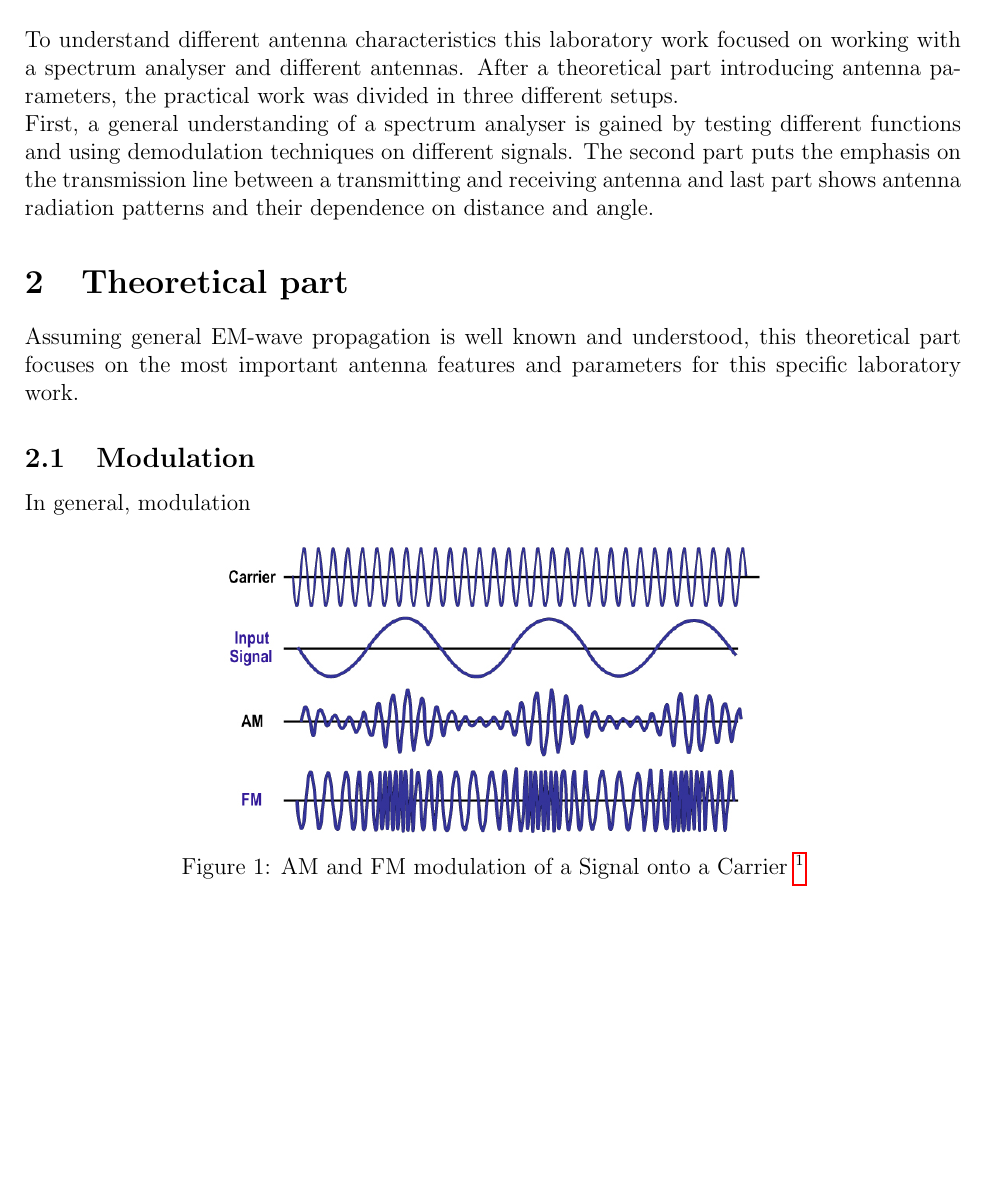
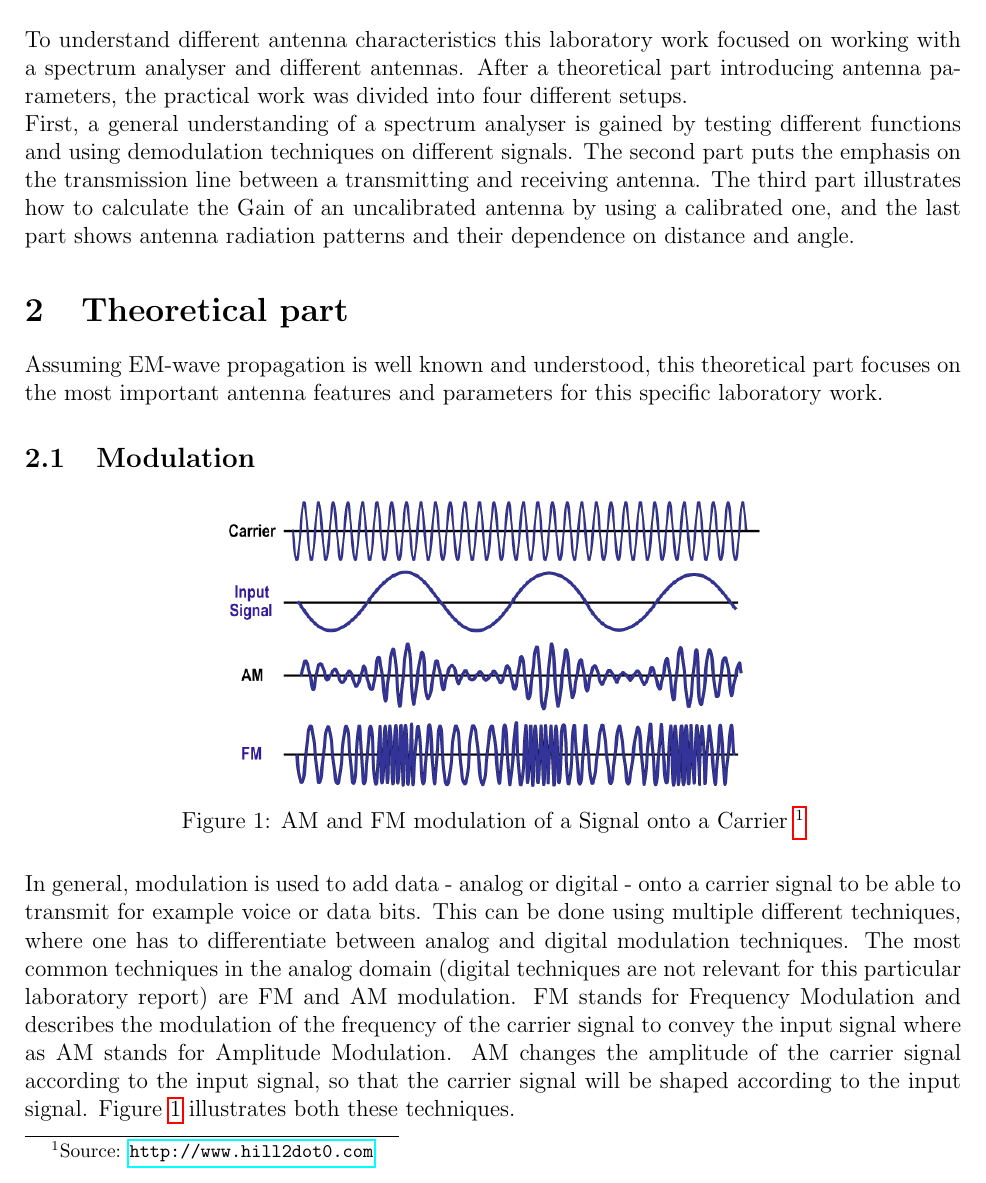
Before and after one commit to art1/UE21-Antenna-EMC-Report, a LaTeX document (report.tex, which reads content.tex): part of page 2 of 10, cut so that both start at the same text, the shorter picture padded with empty space. Compiled offline with pdfLaTeX.

Commit message:
intro and modulation part done

```diff
--- a/content.tex
+++ b/content.tex
@@ -1,16 +1,15 @@
 %%%%%%%%%%%%%%%%% Introduction to the Assignment %%%
 \section{Introduction}
-To understand different antenna characteristics this laboratory work focused on working with a spectrum analyser and different antennas. After a theoretical part introducing antenna parameters, the practical work was divided in three different setups.\\
-First, a general understanding of a spectrum analyser is gained by testing different functions and using demodulation techniques on different signals. The second part puts the emphasis on the transmission line between a transmitting and receiving antenna and last part shows antenna radiation patterns and their dependence on distance and angle.
+To understand different antenna characteristics this laboratory work focused on working with a spectrum analyser and different antennas. After a theoretical part introducing antenna parameters, the practical work was divided into four different setups.\\
+First, a general understanding of a spectrum analyser is gained by testing different functions and using demodulation techniques on different signals. The second part puts the emphasis on the transmission line between a transmitting and receiving antenna. The third part illustrates how to calculate the Gain of an uncalibrated antenna by using a calibrated one, and the last part shows antenna radiation patterns and their dependence on distance and angle.
 
 
 %%%%%%%%%%%%%%%%% TASK 1 %%%
 \section{Theoretical part}
 \label{sec:theory}
-Assuming general EM-wave propagation is well known and understood, this theoretical part focuses on the most important antenna features and parameters for this specific laboratory work.
+Assuming EM-wave propagation is well known and understood, this theoretical part focuses on the most important antenna features and parameters for this specific laboratory work.
 
 \subsection{Modulation}
-In general, modulation
 \begin{figure}[h!]
 	\centering
 	\includegraphics[width=\textwidth/2 + 3em]{images/modulation.jpg}
@@ -19,5 +18,8 @@ In general, modulation
 \end{figure}
 \footnotetext{Source: \href{http://www.hill2dot0.com/wiki/images/a/af/G0612_Carrier-Modulation-Te.jpg}{\texttt{http://www.hill2dot0.com}}}
 
+In general, modulation is used to add data - analog or digital - onto a carrier signal to be able to transmit for example voice or data bits. This can be done using multiple different techniques, where one has to differentiate between analog and digital modulation techniques. The most common techniques in the analog domain (digital techniques are not relevant for this particular laboratory report) are FM and AM modulation. FM stands for Frequency Modulation and describes the modulation of the frequency of the carrier signal to convey the input signal where as AM stands for Amplitude Modulation. AM changes the amplitude of the carrier signal according to the input signal, so that the carrier signal will be shaped according to the input signal.
+\Cref{fig:mod} illustrates both these techniques.
+
 \subsection{Antenna Gain and Impedance}
 Antenna Gain is closely related to the antenna's directivity, means it corresponds to how concentrated the radiated power is in one specific direction.
```
Also changed, not shown: report.tex (+1 -1 lines), report.pdf, content.tex (2 more changed lines).
